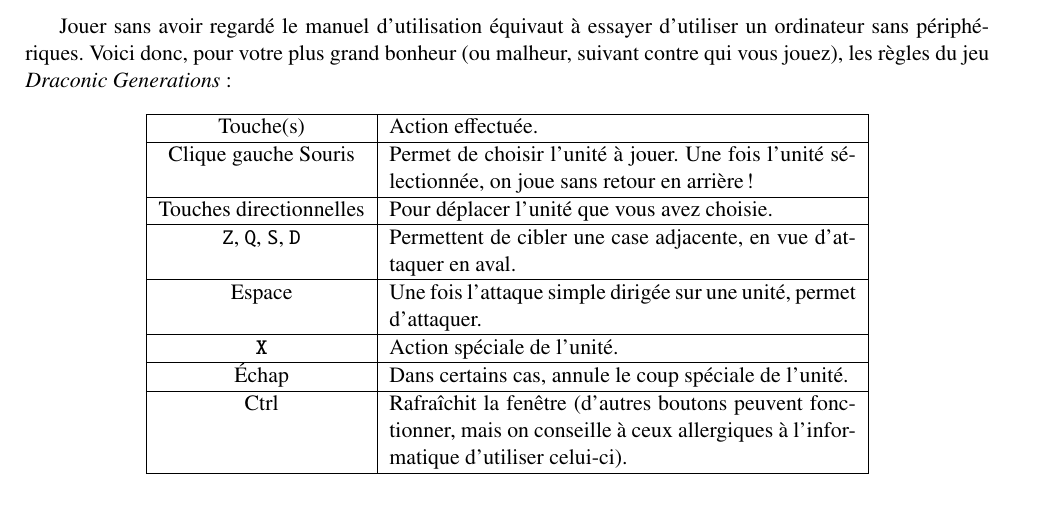
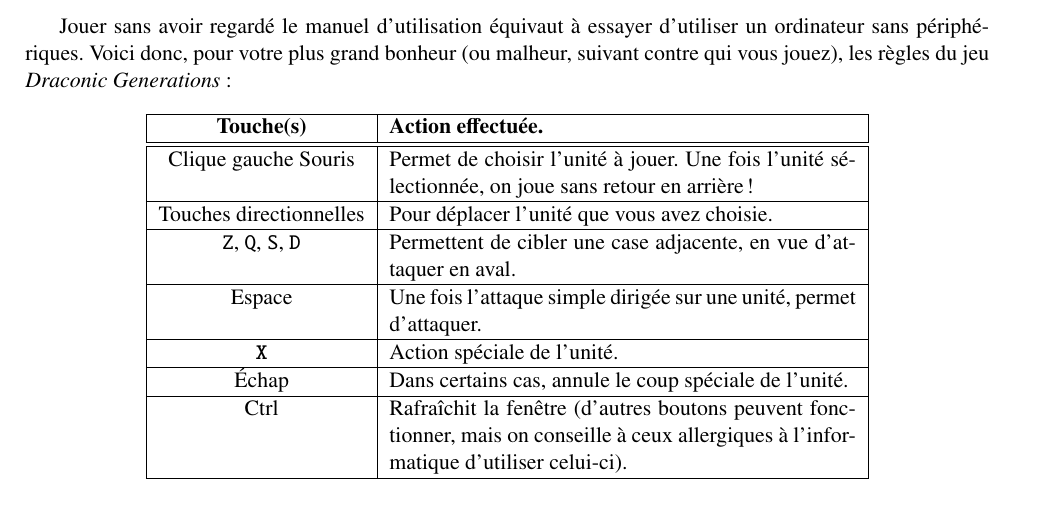
Before and after one commit to NKevinVI/Sorbonne_SdI_IPS_TSDM_MU4RBI01_Project, a LaTeX document (Compte-Rendu.tex): part of page 2 of 4, cut so that both start at the same text. Compiled offline with pdfLaTeX.

Commit message:
MÀJ du tableau de règles.

```diff
--- a/Compte-Rendu.tex
+++ b/Compte-Rendu.tex
@@ -107,8 +107,8 @@
                 \centering
                 \begin{tabularx}{0.75\textwidth}{|c|X|}
                     \hline
-                    Touche(s) & Action effectuée.\\
-                    \hline
+                    \textbf{Touche(s)} & \textbf{Action effectuée.}\\
+                    \hline\hline
                     Clique gauche Souris & Permet de choisir l'unité à jouer. Une fois l'unité sélectionnée, on joue sans retour en arrière!\\
                     \hline
                     Touches directionnelles & Pour déplacer l'unité que vous avez choisie.\\
```
Also changed, not shown: Compte-Rendu.pdf, 1 other file.
